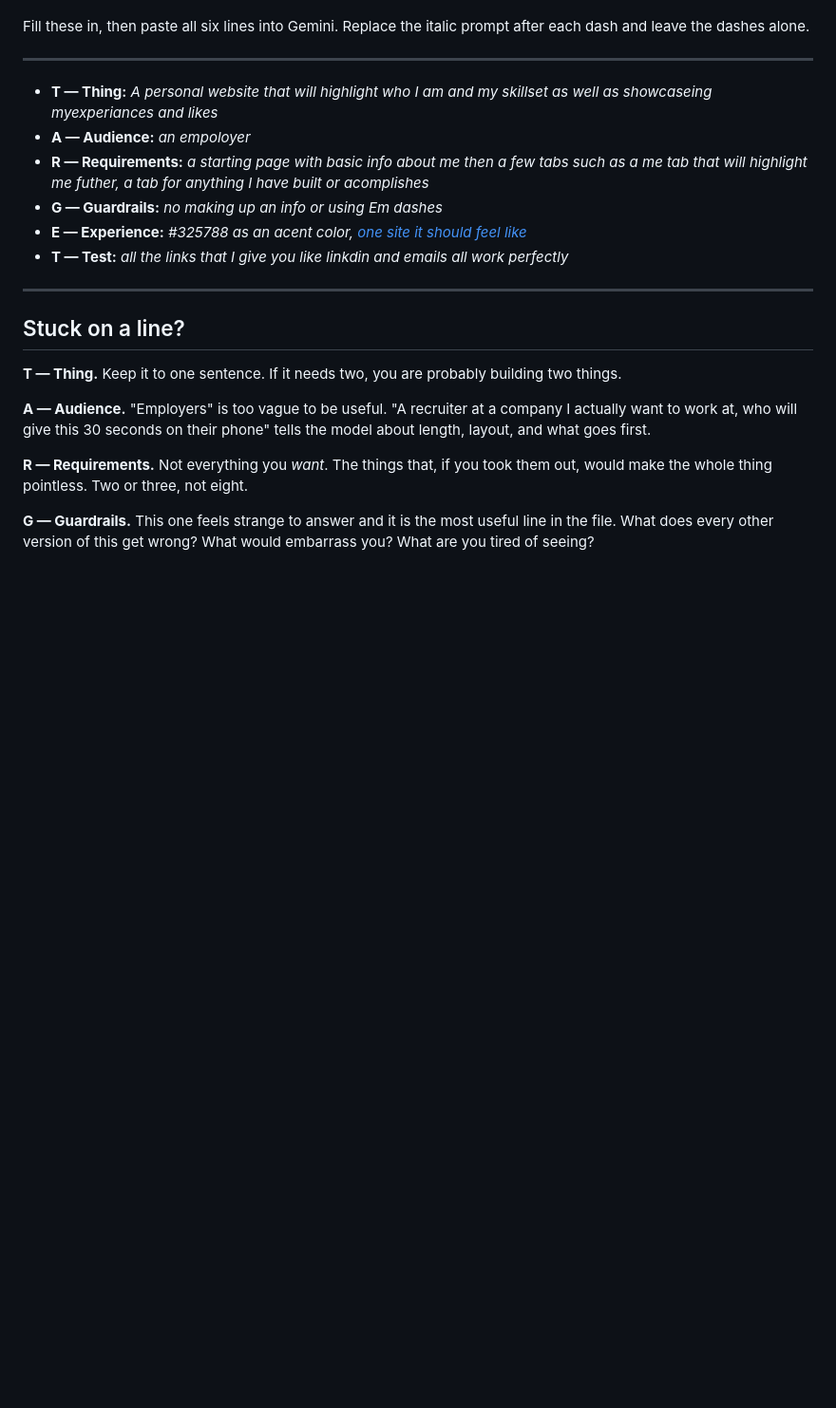
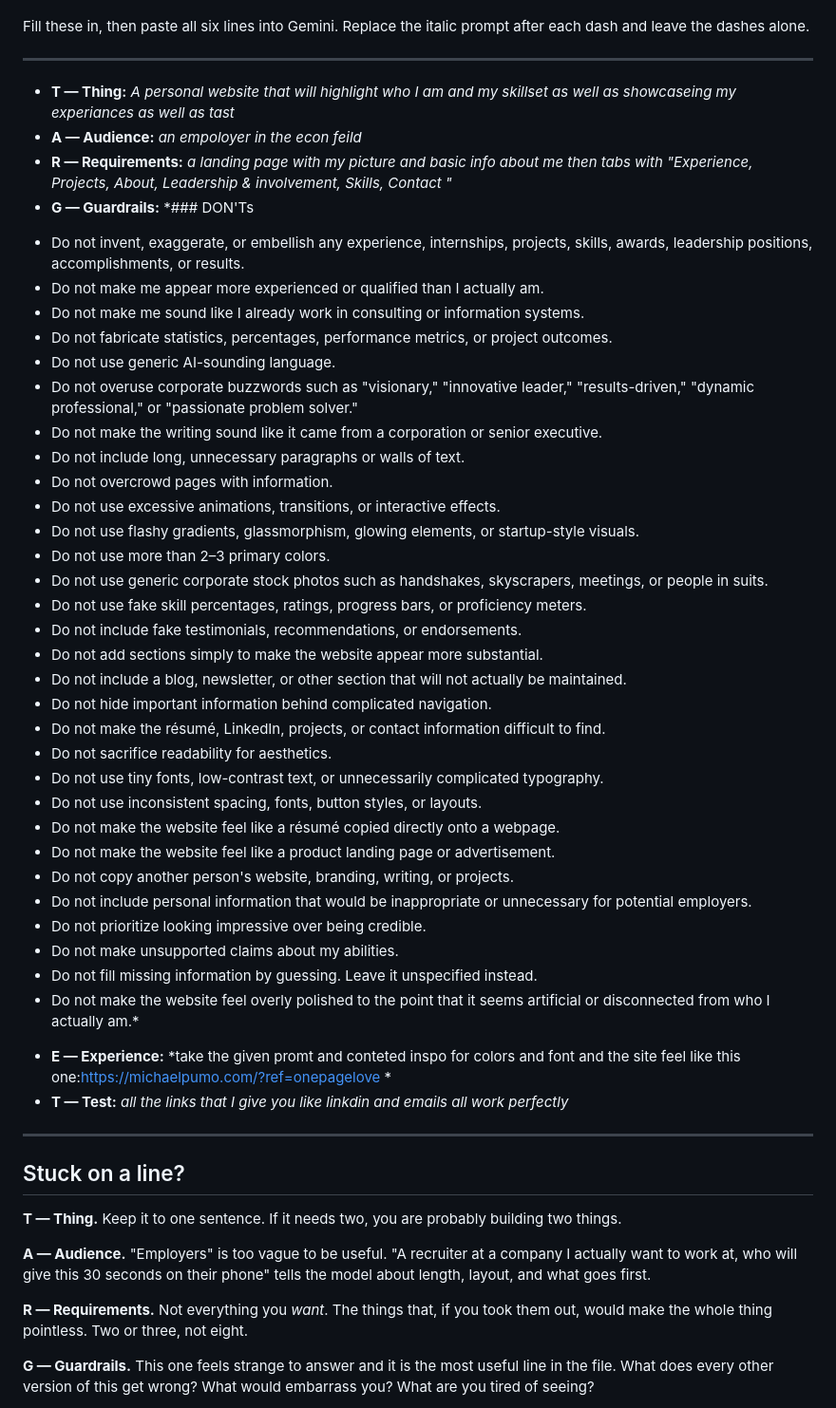
Before and after one commit to gachow-07/Gabe-Chapple, a Markdown page: SPEC.md, the part around the change. Shown at 95% size. Drawn GitHub-style; blank space fills up the shorter version.

Commit message:
Revise TARGET section for personal website guidelines
Updated TARGET section with specific details for personal website requirements and guardrails.

```diff
--- a/SPEC.md
+++ b/SPEC.md
@@ -15,11 +15,42 @@ after each dash and leave the dashes alone.
 
 ---
 
-- **T &mdash; Thing:** *A personal website that will highlight who I am and my skillset as well as showcaseing myexperiances and likes*
-- **A &mdash; Audience:** *an empoloyer*
-- **R &mdash; Requirements:** *a starting page with basic info about me then a few tabs such as a me tab that will highlight me futher, a tab for anything I have built or acomplishes*
-- **G &mdash; Guardrails:** *no making up an info or using Em dashes*
-- **E &mdash; Experience:** *#325788 as an acent color,[ one site it should feel like](https://diegonordonez.com/?utm_source=chatgpt.com)*
+- **T &mdash; Thing:** *A personal website that will highlight who I am and my skillset as well as showcaseing my experiances as well as tast*
+- **A &mdash; Audience:** *an empoloyer in the econ feild*
+- **R &mdash; Requirements:** *a landing page with my picture and basic info about me then tabs with "Experience, Projects, About, Leadership & involvement, Skills, Contact  "*
+- **G &mdash; Guardrails:** *### DON'Ts
+
+* Do not invent, exaggerate, or embellish any experience, internships, projects, skills, awards, leadership positions, accomplishments, or results.
+* Do not make me appear more experienced or qualified than I actually am.
+* Do not make me sound like I already work in consulting or information systems.
+* Do not fabricate statistics, percentages, performance metrics, or project outcomes.
+* Do not use generic AI-sounding language.
+* Do not overuse corporate buzzwords such as "visionary," "innovative leader," "results-driven," "dynamic professional," or "passionate problem solver."
+* Do not make the writing sound like it came from a corporation or senior executive.
+* Do not include long, unnecessary paragraphs or walls of text.
+* Do not overcrowd pages with information.
+* Do not use excessive animations, transitions, or interactive effects.
+* Do not use flashy gradients, glassmorphism, glowing elements, or startup-style visuals.
+* Do not use more than 2–3 primary colors.
+* Do not use generic corporate stock photos such as handshakes, skyscrapers, meetings, or people in suits.
+* Do not use fake skill percentages, ratings, progress bars, or proficiency meters.
+* Do not include fake testimonials, recommendations, or endorsements.
+* Do not add sections simply to make the website appear more substantial.
+* Do not include a blog, newsletter, or other section that will not actually be maintained.
+* Do not hide important information behind complicated navigation.
+* Do not make the résumé, LinkedIn, projects, or contact information difficult to find.
+* Do not sacrifice readability for aesthetics.
+* Do not use tiny fonts, low-contrast text, or unnecessarily complicated typography.
+* Do not use inconsistent spacing, fonts, button styles, or layouts.
+* Do not make the website feel like a résumé copied directly onto a webpage.
+* Do not make the website feel like a product landing page or advertisement.
+* Do not copy another person's website, branding, writing, or projects.
+* Do not include personal information that would be inappropriate or unnecessary for potential employers.
+* Do not prioritize looking impressive over being credible.
+* Do not make unsupported claims about my abilities.
+* Do not fill missing information by guessing. Leave it unspecified instead.
+* Do not make the website feel overly polished to the point that it seems artificial or disconnected from who I actually am.*
+- **E &mdash; Experience:** *take the given promt and conteted inspo for colors and font and the site feel like this one:https://michaelpumo.com/?ref=onepagelove *
 - **T &mdash; Test:** *all the links that I give you like linkdin and emails all work perfectly*
 
 ---
```
